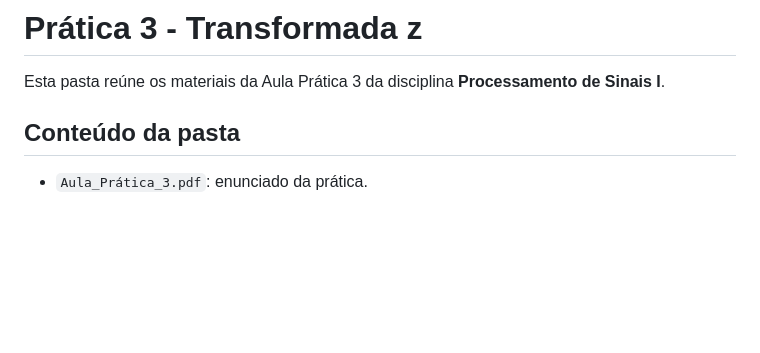
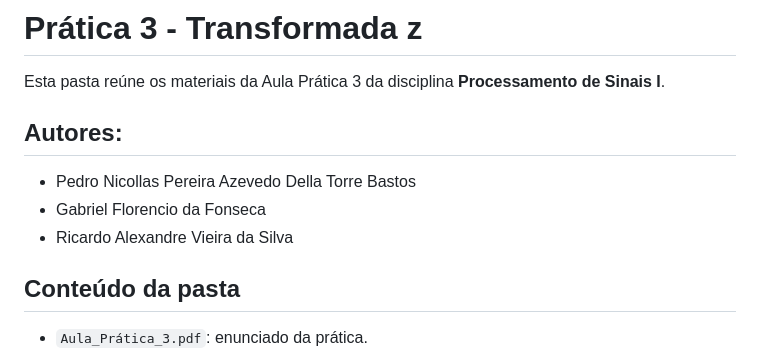
Before and after one commit to Pogeu/Processamento-de-Sinais-1, a Markdown page: pratica_3/README.md, the part around the change. Rendered like a GitHub page; blank space fills up the shorter version.

Commit message:
Add authors section to README.md

```diff
--- a/pratica_3/README.md
+++ b/pratica_3/README.md
@@ -1,6 +1,11 @@
 # Prática 3 - Transformada z
 
 Esta pasta reúne os materiais da Aula Prática 3 da disciplina **Processamento de Sinais I**.
+
+## Autores:
+- Pedro Nicollas Pereira Azevedo Della Torre Bastos
+- Gabriel Florencio da Fonseca
+- Ricardo Alexandre Vieira da Silva
 
 ## Conteúdo da pasta
 - `Aula_Prática_3.pdf`: enunciado da prática.
```
